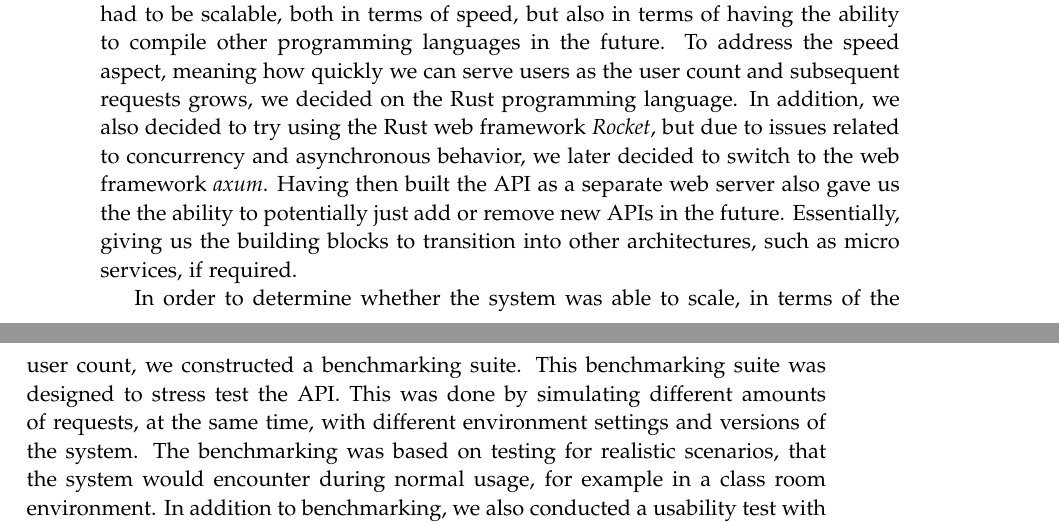
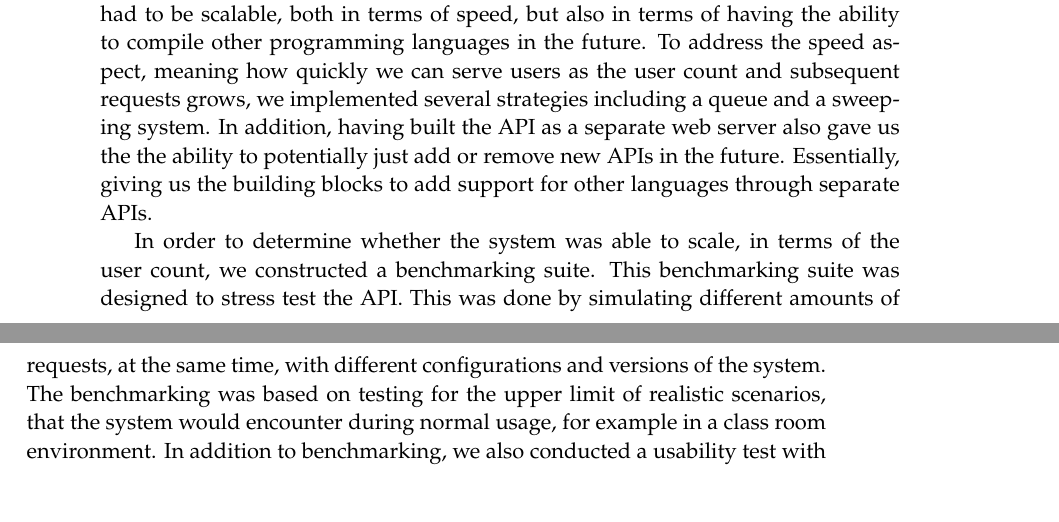
Before and after one commit to chhoumann/p7, a LaTeX thesis (report/master.tex, which reads report/sections/Chapter 10 - Discussion/discussion.tex): two parts of pages 44 and 45 of 52, joined at a grey line, cut so that both start at the same text, the shorter picture padded with empty space. Compiled offline with pdfLaTeX.

Commit message:
Update discussion.tex
Co-Authored-By: Christian Bager Bach Houmann <christian@bagerbach.com>

```diff
--- a/report/sections/Chapter 10 - Discussion/discussion.tex
+++ b/report/sections/Chapter 10 - Discussion/discussion.tex
@@ -1,5 +1,3 @@
 In this chapter we will discuss how we fulfilled the learning goals for the semester as well as our own requirements for the project as stated in the MoSCoW analysis of table \ref{tab:MOSCOW}. We will also compare our system to current state of the art solutions. Finally we will discuss how we approached testing and benchmarking.
 
 \section{Learning goals}
-This semester required us to fulfill several learning goals related to building a web application or service. During this project we have designed and implemented a multilayer architecture for a web application. This architecture was based on a client-server structure with an additional API responsible for testing the code submissions as well as a database to persist data. This design was chosen because we just needed a standard approach to serving a website to users and be able to handle traffic in a regular way. The difference being that we also wanted to be able to compile Haskell code submissions and return the result to the users. This left us with the choice of either building this capability into the backend web server or provide a separate service. The issues that we had to consider were that the service had to be scalable, both in terms of speed, but also in terms of having the ability to compile other programming languages in the future.
-To address the speed aspect, meaning how quickly we can serve users as the user count and subsequent requests grows, we decided on the Rust programming language. In addition, we also decided to try using the Rust web framework \textit{Rocket}, but due to issues related to concurrency and asynchronous behavior, we later decided to switch to the web framework \textit{axum}. Having then built the API as a separate web server also gave us the the ability to potentially just add or remove new APIs in the future. Essentially, giving us the building blocks to transition into other architectures, such as micro services, if required.
@@ -6,5 +7,10 @@ To address the speed aspect, meaning how quickly we can serve users as the user
+The difference being that we also wanted to be able to compile Haskell code submissions and return the result to the users. This left us with the choice of either building this capability into the backend web server or provide a separate service.
+The issues that we had to consider were that the service had to be scalable, both in terms of speed, but also in terms of having the ability to compile other programming languages in the future.
+To address the speed aspect, meaning how quickly we can serve users as the user count and subsequent requests grows, we implemented several strategies including a queue and a sweeping system.
+In addition, having built the API as a separate web server also gave us the the ability to potentially just add or remove new APIs in the future. Essentially, giving us the building blocks to add support for other languages through separate APIs.
 
-In order to determine whether the system was able to scale, in terms of the user count, we constructed a benchmarking suite. This benchmarking suite was designed to stress test the API. This was done by simulating different amounts of requests, at the same time, with different environment settings and versions of the system. The benchmarking was based on testing for realistic scenarios, that the system would encounter during normal usage, for example in a class room environment.
+In order to determine whether the system was able to scale, in terms of the user count, we constructed a benchmarking suite. This benchmarking suite was designed to stress test the API.
+This was done by simulating different amounts of requests, at the same time, with different configurations and versions of the system. The benchmarking was based on testing for the upper limit of realistic scenarios, that the system would encounter during normal usage, for example in a class room environment.
 In addition to benchmarking, we also conducted a usability test with students from the \textit{Programming Paradigms} course, to evaulate the user interface. \todo{Write when we have conducted the usability test}
 
 
```
Also changed, not shown: report/sections/Chapter 10 - Discussion/discussion.tex (6 more changed lines).
